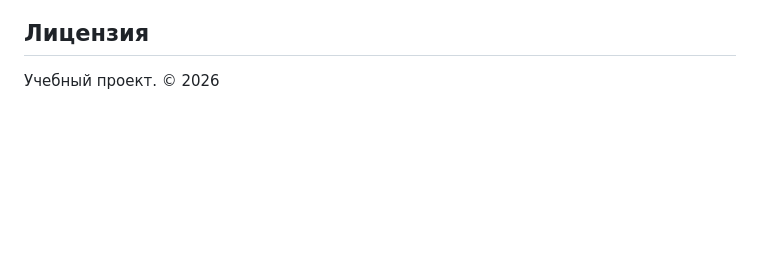
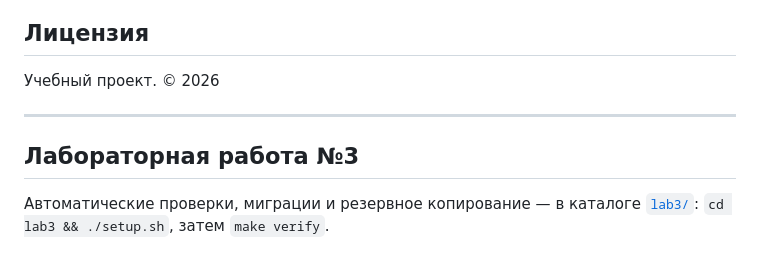
Before and after one commit to DaniilKrivencev/DevOps2026, a Markdown page: README.md, the part around the change. Rendered like a GitHub page; blank space fills up the shorter version.

```diff
--- a/README.md
+++ b/README.md
@@ -181,3 +181,10 @@ Deputy 1──* CommissionMember *──1 Commission
 ## Лицензия
 
 Учебный проект. © 2026
+
+---
+
+## Лабораторная работа №3
+
+Автоматические проверки, миграции и резервное копирование — в каталоге [`lab3/`](lab3/README.md):
+`cd lab3 && ./setup.sh`, затем `make verify`.
```
Also changed, not shown: lab3/README.md (added, +90 -0 lines).
